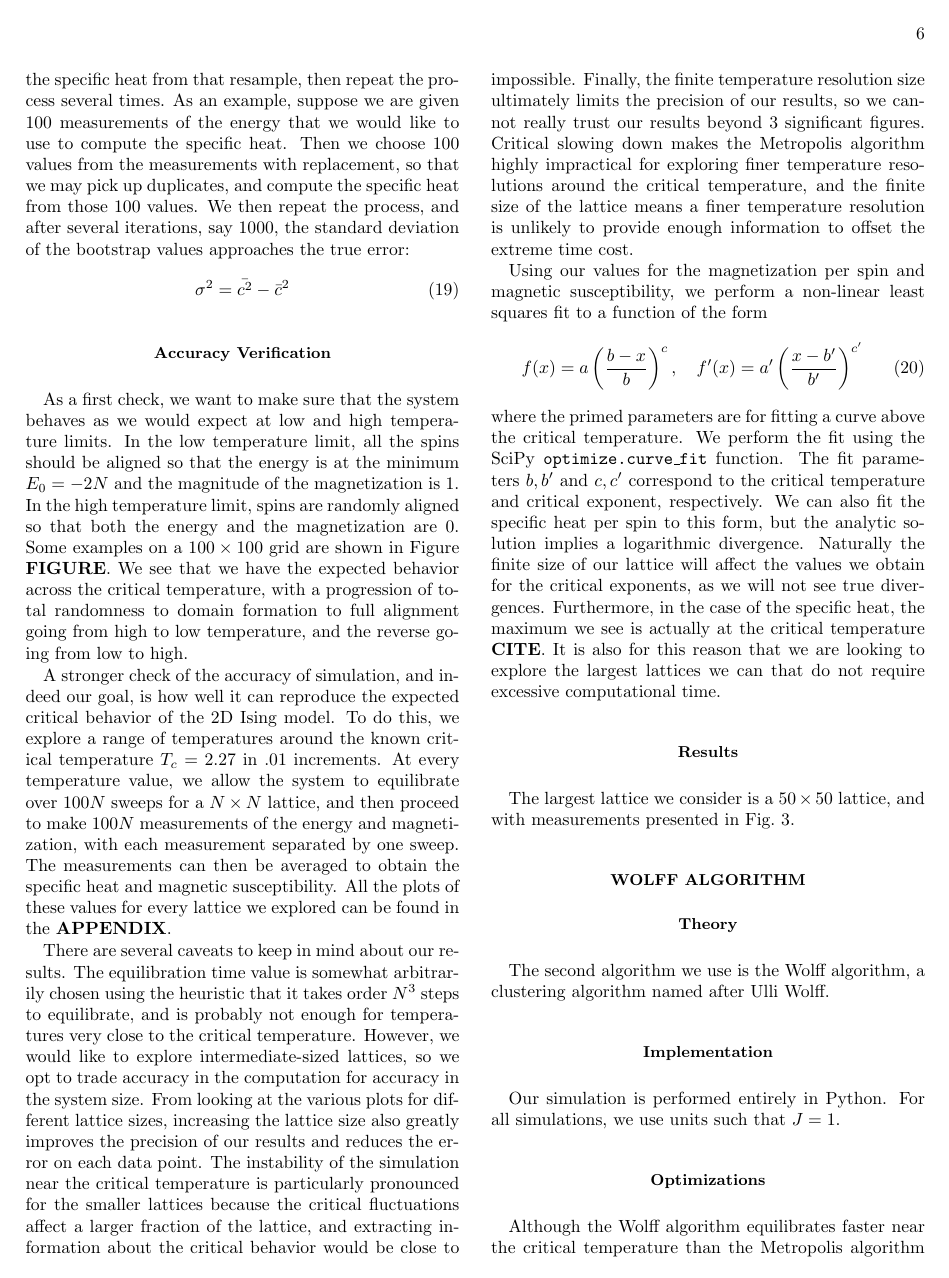
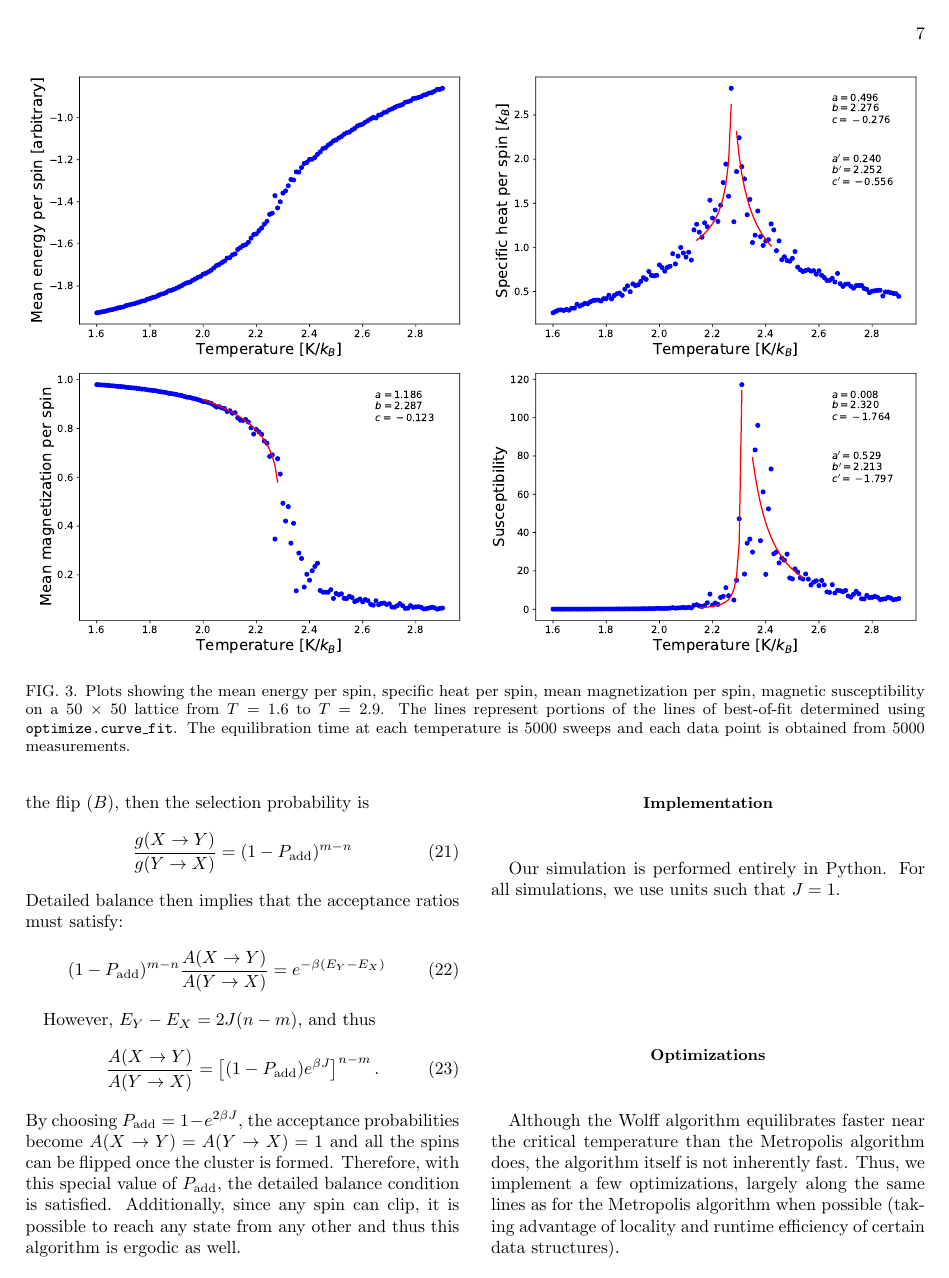
Before and after one commit to kaitshin/PHYSICS113-final-project, a LaTeX paper (Report/Simulating the 2D Ising Model.tex): page 6 of 10 before the commit and page 7 of 11 after it. Compiled offline with pdfLaTeX.

Commit message:
wrote some wolff theory

```diff
--- a/Report/Simulating the 2D Ising Model.tex
+++ b/Report/Simulating the 2D Ising Model.tex
@@ -203,30 +203,22 @@ The largest lattice we consider is a $50 \times 50$ lattice, and with measuremen
 
 \section{Wolff Algorithm}
 \subsection{Theory}
-The second algorithm we use is the Wolff algorithm, a clustering algorithm named after Ulli Wolff.
-%The first algorithm we will use to simulate the 2D Ising model is perhaps the most historically important: the Metropolis algorithm, introduced by Nicolas Metropolis and his colleagues in 1953. This is also the most well-known example of a single-spin-flip algorithm, so-called because the state-to-state evolution occurs by flipping one spin each time. The selection probabilities of all states that differ from the current state by one spin are equal, and the selection probability of all other states are 0. More concretely, consider a lattice of $N$ spins in a configuration we call $X$. There are a set of spin configurations $\{S_i\}$ that differ from $X$ by one spin. Then the selection probability is
-%\begin{equation}
-%g(X \to Y) = \begin{cases}
-%\frac{1}{N},& \quad Y = S_i \\
-%0,& \quad \text{else}
-%\end{cases}
-%\end{equation}
-%Detailed balance then implies that the acceptance ratios must satisfy:
-%\begin{equation}
-%\frac{P(X \to Y)}{P(Y \to X)} = \frac{A(X \to Y)}{A(Y \to X)} = e^{-\beta(E_Y - E_X)}
-%\end{equation}
-%
-%The simplest choice would be to simply set $A(X \to Y) = A_0e^{-\frac{1}{2}\beta(E_Y - E_X)}$ for some constant $A_0$, which turns out to be a maximum at $e^{-4\beta J}$ for the square lattice. Unfortunately, this is extremely slow and inefficient, because almost all acceptance probabilities are 0; in particular, when $E_Y - E_X > 0$, there is almost no chance of acceptance.
-%
-%The Metropolis algorithm solves this issue by offering an acceptance ratio:
-%\begin{equation}
-%A(X \to Y) = \begin{cases}
-%e^{-\beta(E_Y - E_X)}, & E_Y - E_X > 0 \\
-%1, & \text{else}
-%\end{cases}
-%\end{equation}
-%In other words, if the selected configuration has a lower energy than the current one, it is automatically accepted. Otherwise, it is accepted with a probability determined by the Boltzmann factor. This acceptance ratio manifestly obeys the detailed balance constraint, and has the advantage of being significant faster, because it spends far less time rejecting states than the simplest choice. Ergodicity is also clear with this algorithm, as it is clearly possible to reach any state from any other by systematically flipping individual spins.
+The second algorithm we use is the Wolff algorithm, a clustering algorithm named after Ulli Wolff. Cluster update algorithms have the advantage of being able to globally update the state of a system, whereas local update algorithms like the Metropolis algorithm can only operate on one variable at a time. In the Wolff algorithm, after choosing a random site, neighboring aligned spins are added with the probability $P_{\rm add}$. This process is repeated iteratively until no neighbors can be added to the cluster anymore, at which all the spins in the cluster are flipped simultaneously.
 
+If $m$ and $n$ represent non-added aligned spins to the cluster for the state before the flip ($A$) and the state after the flip ($B$), then the selection probability is
+\begin{equation}
+	\frac{g(X \to Y)}{g(Y \to X)} = (1-P_{\rm add})^{m-n}
+\end{equation}
+Detailed balance then implies that the acceptance ratios must satisfy:
+\begin{equation}
+	(1-P_{\rm add})^{m-n} \frac{A(X \to Y)}{A(Y \to X)} = e^{-\beta(E_Y - E_X)}
+\end{equation}
+
+However, $E_Y - E_X = 2J(n-m)$, and thus
+\begin{equation}
+	\frac{A(X \to Y)}{A(Y \to X)} = \left[ (1-P_{\rm add})e^{\beta J} \right]^{n-m}.
+\end{equation}
+By choosing $P_{\rm add} = 1-e^{2 \beta J}$, the acceptance probabilities become $A(X \to Y) = A(Y \to X) = 1$ and all the spins can be flipped once the cluster is formed. Therefore, with this special value of $P_{\rm add}$, the detailed balance condition is satisfied. Additionally, since any spin can clip, it is possible to reach any state from any other and thus this algorithm is ergodic as well.
 
 \subsection{Implementation}
 Our simulation is performed entirely in Python. For all simulations, we use units such that $J = 1$.
```
